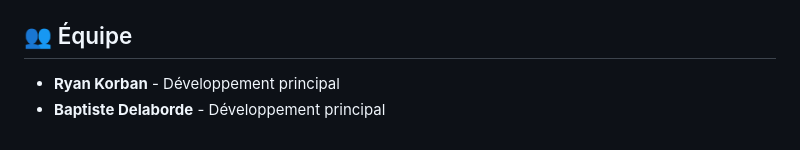
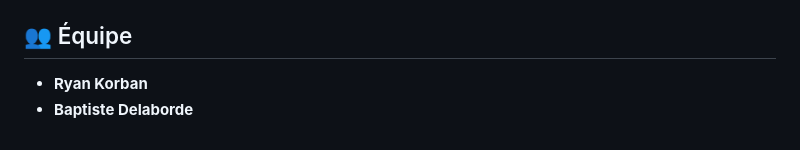
Before and after one commit to korban2u/photobox, a Markdown page: README.md, the part around the change. Rendered like a GitHub page.

```diff
--- a/README.md
+++ b/README.md
@@ -126,5 +126,5 @@ https://webetu.iutnc.univ-lorraine.fr/www/canals5/phox/api
 
 ## 👥 Équipe
 
-- **Ryan Korban** - Développement principal
-- **Baptiste Delaborde** - Développement principal
+- **Ryan Korban**
+- **Baptiste Delaborde**
```
